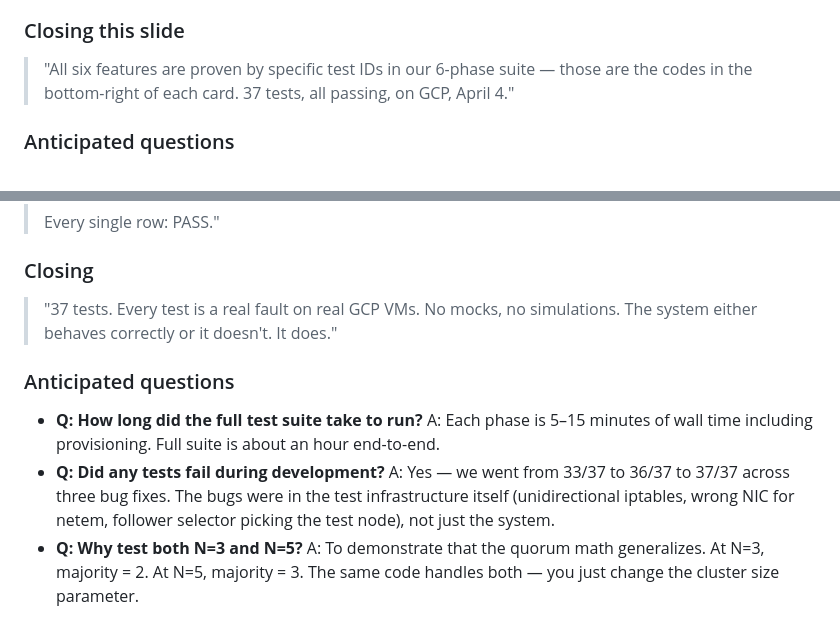
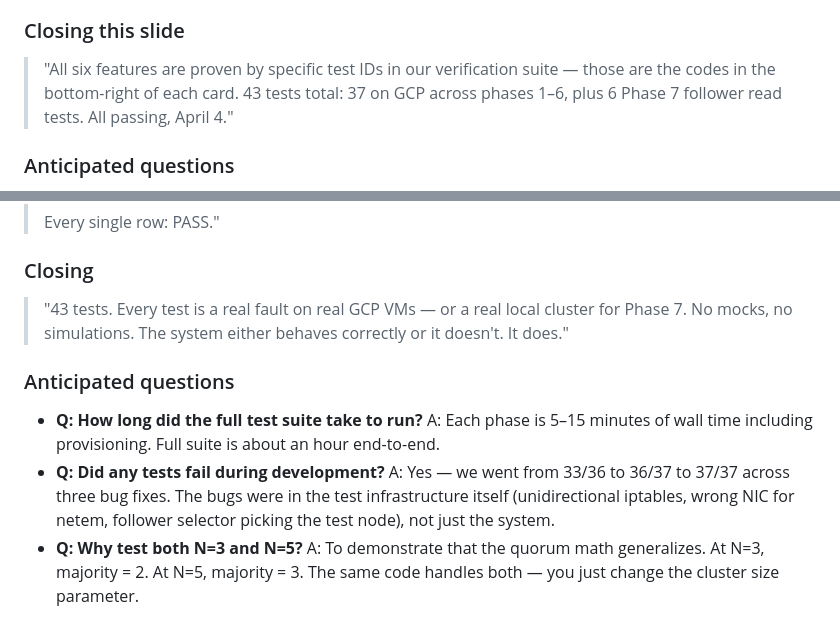
Before and after one commit to Vermillion-1/Distributed-RAFT-KV-Storage, a Markdown page: presentation_speaking_notes.md, 2 parts joined by grey strips. Drawn GitHub-style.

Commit message:
fix: update speaking notes test counts to 43 total (37+6 Phase 7)

```diff
--- a/presentation_speaking_notes.md
+++ b/presentation_speaking_notes.md
@@ -87,7 +87,7 @@
 
 ### Closing this slide
 
-> "All six features are proven by specific test IDs in our 6-phase suite — those are the codes in the bottom-right of each card. 37 tests, all passing, on GCP, April 4."
+> "All six features are proven by specific test IDs in our verification suite — those are the codes in the bottom-right of each card. 43 tests total: 37 on GCP across phases 1–6, plus 6 Phase 7 follower read tests. All passing, April 4."
 
 ### Anticipated questions
 - **Q: What's the overhead of VerifyLeader?** A: One round-trip per read, ~30ms cross-zone on GCP. For read-heavy workloads, follower reads eliminate this overhead.
@@ -128,9 +128,9 @@ A 5-column table: Result Category | Key Metric | Fault Method | Test Evidence |
 
 ### Closing
 
-> "37 tests. Every test is a real fault on real GCP VMs. No mocks, no simulations. The system either behaves correctly or it doesn't. It does."
+> "43 tests. Every test is a real fault on real GCP VMs — or a real local cluster for Phase 7. No mocks, no simulations. The system either behaves correctly or it doesn't. It does."
 
 ### Anticipated questions
 - **Q: How long did the full test suite take to run?** A: Each phase is 5–15 minutes of wall time including provisioning. Full suite is about an hour end-to-end.
-- **Q: Did any tests fail during development?** A: Yes — we went from 33/37 to 36/37 to 37/37 across three bug fixes. The bugs were in the test infrastructure itself (unidirectional iptables, wrong NIC for netem, follower selector picking the test node), not just the system.
+- **Q: Did any tests fail during development?** A: Yes — we went from 33/36 to 36/37 to 37/37 across three bug fixes. The bugs were in the test infrastructure itself (unidirectional iptables, wrong NIC for netem, follower selector picking the test node), not just the system.
 - **Q: Why test both N=3 and N=5?** A: To demonstrate that the quorum math generalizes. At N=3, majority = 2. At N=5, majority = 3. The same code handles both — you just change the cluster size parameter.
```
